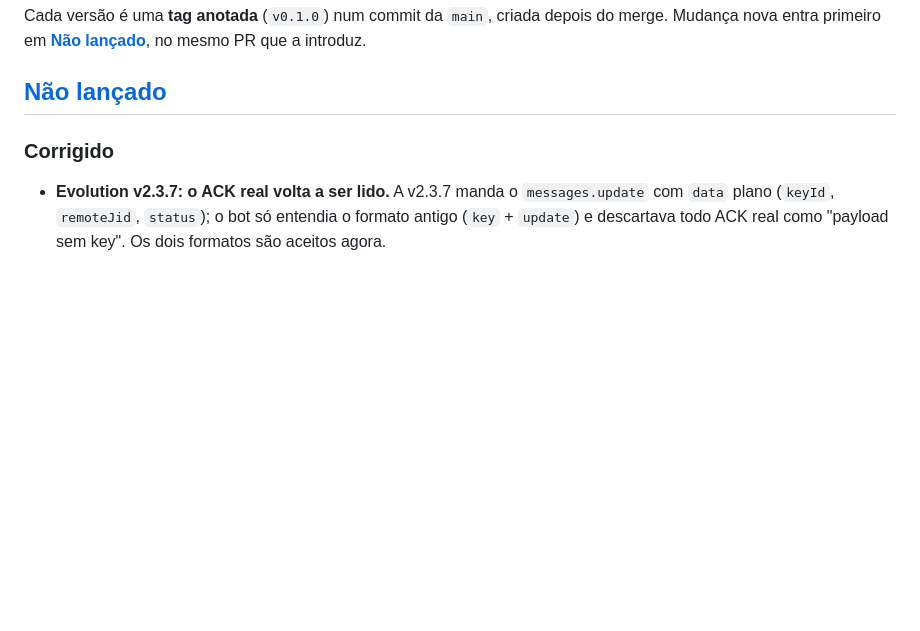
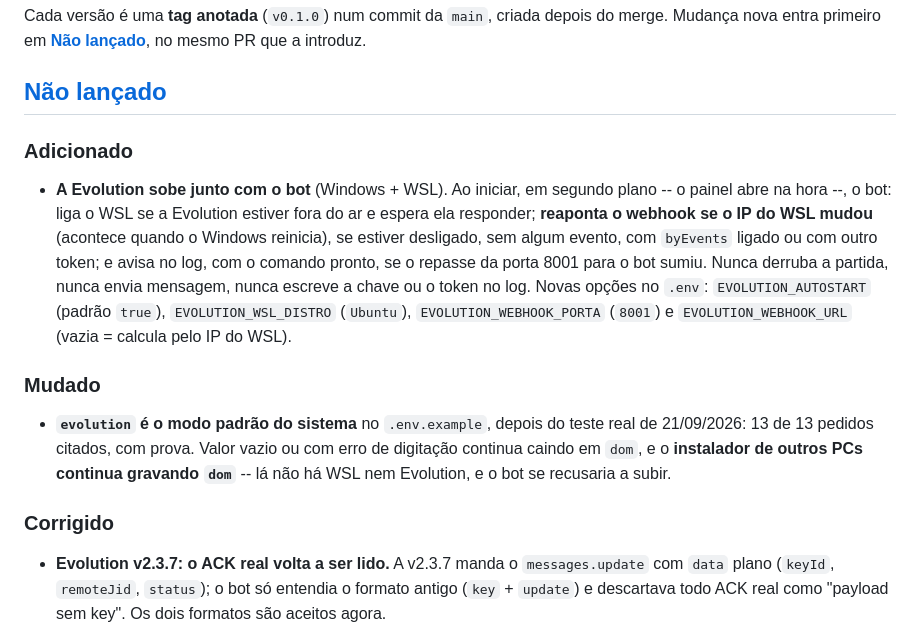
Before and after one commit to Ryanluskas/whatsapp-simulacoes-bot, a Markdown page: CHANGELOG.md, the part around the change. Drawn GitHub-style; blank space fills up the shorter version.

Commit message:
docs(changelog): Evolution sobe com o bot e vira o modo padrao
Co-Authored-By: Claude Opus 5 <noreply@anthropic.com>

```diff
--- a/CHANGELOG.md
+++ b/CHANGELOG.md
@@ -12,6 +12,27 @@ depois do merge. Mudança nova entra primeiro em **[Não lançado]**, no mesmo
 PR que a introduz.
 
 ## [Não lançado]
+
+### Adicionado
+
+- **A Evolution sobe junto com o bot** (Windows + WSL). Ao iniciar, em
+  segundo plano -- o painel abre na hora --, o bot: liga o WSL se a Evolution
+  estiver fora do ar e espera ela responder; **reaponta o webhook se o IP do
+  WSL mudou** (acontece quando o Windows reinicia), se estiver desligado, sem
+  algum evento, com `byEvents` ligado ou com outro token; e avisa no log, com
+  o comando pronto, se o repasse da porta 8001 para o bot sumiu. Nunca derruba
+  a partida, nunca envia mensagem, nunca escreve a chave ou o token no log.
+  Novas opções no `.env`: `EVOLUTION_AUTOSTART` (padrão `true`),
+  `EVOLUTION_WSL_DISTRO` (`Ubuntu`), `EVOLUTION_WEBHOOK_PORTA` (`8001`) e
+  `EVOLUTION_WEBHOOK_URL` (vazia = calcula pelo IP do WSL).
+
+### Mudado
+
+- **`evolution` é o modo padrão do sistema** no `.env.example`, depois do
+  teste real de 21/09/2026: 13 de 13 pedidos citados, com prova. Valor vazio
+  ou com erro de digitação continua caindo em `dom`, e o **instalador de
+  outros PCs continua gravando `dom`** -- lá não há WSL nem Evolution, e o bot
+  se recusaria a subir.
 
 ### Corrigido
 
```
